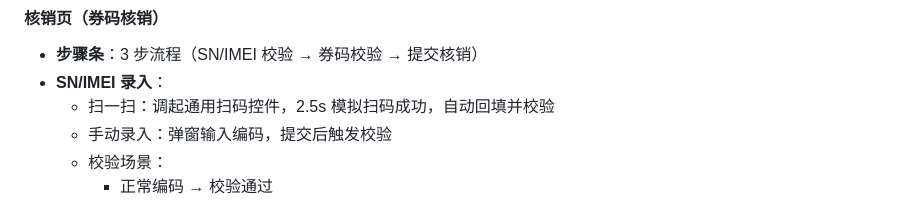
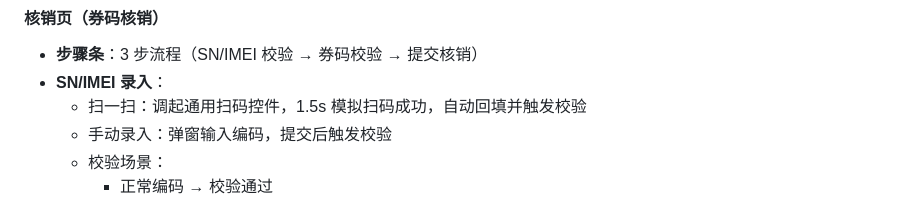
Before and after one commit to Luyi-CHEN/coupon-redeem-demo, a Markdown page: README.md, the part around the change. GitHub-like rendering.

Commit message:
docs: update scan simulation timing from 2.5s to 1.5s

```diff
--- a/README.md
+++ b/README.md
@@ -79,7 +79,7 @@ coupon-redeem-demo/
 #### 核销页（券码核销）
 - **步骤条**：3 步流程（SN/IMEI 校验 → 券码校验 → 提交核销）
 - **SN/IMEI 录入**：
-  - 扫一扫：调起通用扫码控件，2.5s 模拟扫码成功，自动回填并校验
+  - 扫一扫：调起通用扫码控件，1.5s 模拟扫码成功，自动回填并触发校验
   - 手动录入：弹窗输入编码，提交后触发校验
   - 校验场景：
     - 正常编码 → 校验通过
```
